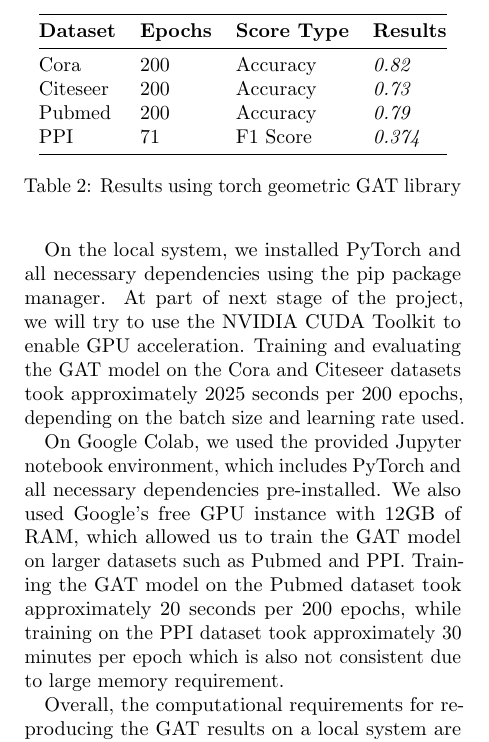
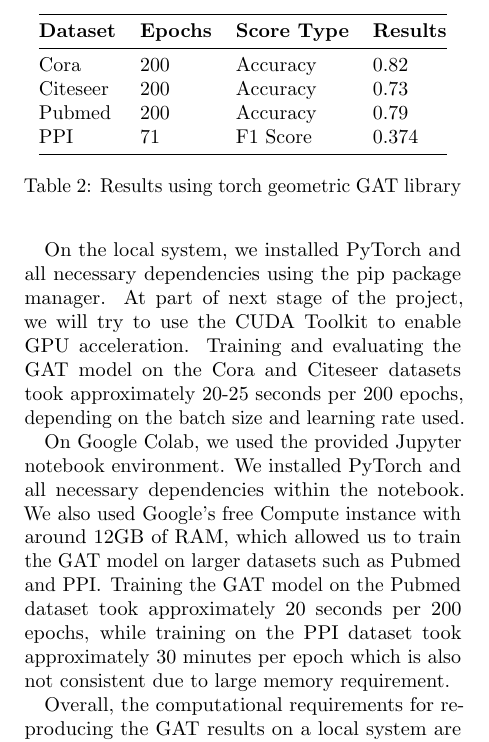
Before and after one commit to kushagrasoni/CS598_DLH_GAT_Implementation, a LaTeX document (docs/project.tex, which reads docs/computational-requirements.tex, docs/results.tex): part of one column of page 3 of 4, cut so that both start at the same text. Compiled offline with pdfLaTeX.

Commit message:
* Updated some formatting

```diff
--- a/docs/computational-requirements.tex
+++ b/docs/computational-requirements.tex
@@ -6,12 +6,14 @@ To reproduce the results reported in the GAT paper, we implemented the GAT model
 \end{itemize}
 
 On the local system, we installed PyTorch and all necessary dependencies using the pip package manager.
-At part of next stage of the project, we will try to use the NVIDIA CUDA Toolkit to enable GPU acceleration.
-Training and evaluating the GAT model on the Cora and Citeseer datasets took approximately 20\-25 seconds per 200
+At part of next stage of the project, we will try to use the CUDA Toolkit to enable GPU acceleration.
+Training and evaluating the GAT model on the Cora and Citeseer datasets took approximately 20-25 seconds per 200
 epochs, depending on the batch size and learning rate used.
 
-On Google Colab, we used the provided Jupyter notebook environment, which includes PyTorch and all necessary dependencies pre-installed.
-We also used Google's free GPU instance with 12GB of RAM, which allowed us to train the GAT model on larger datasets such as Pubmed and PPI.
+On Google Colab, we used the provided Jupyter notebook environment.
+We installed PyTorch and all necessary dependencies within the notebook.
+We also used Google's free Compute instance with around 12GB of RAM, which allowed us to train the GAT model on larger
+datasets such as Pubmed and PPI\@.
 Training the GAT model on the Pubmed dataset took approximately 20 seconds per 200 epochs, while training on the PPI
 dataset took approximately 30 minutes per epoch which is also not consistent due to large memory requirement.
 
--- a/docs/results.tex
+++ b/docs/results.tex
@@ -20,10 +20,10 @@ Refer below Table~\ref{tab:results-table}.
         \toprule
         \textbf{Dataset} & \textbf{Epochs} & \textbf{Score Type} & \textbf{Results} \\
         \midrule
-        Cora             & 200             & Accuracy            & \textit{0.82}    \\
-        Citeseer         & 200             & Accuracy            & \textit{0.73}    \\
-        Pubmed           & 200             & Accuracy            & \textit{0.79}    \\
-        PPI              & 71              & F1 Score            & \textit{0.374}   \\
+        Cora             & 200             & Accuracy            &      {0.82}    \\
+        Citeseer         & 200             & Accuracy            &      {0.73}    \\
+        Pubmed           & 200             & Accuracy            &      {0.79}    \\
+        PPI              & 71              & F1 Score            &      {0.374}   \\
         \bottomrule
 
     \end{tabular}
```
Also changed, not shown: docs/project.pdf, 2 other files.
